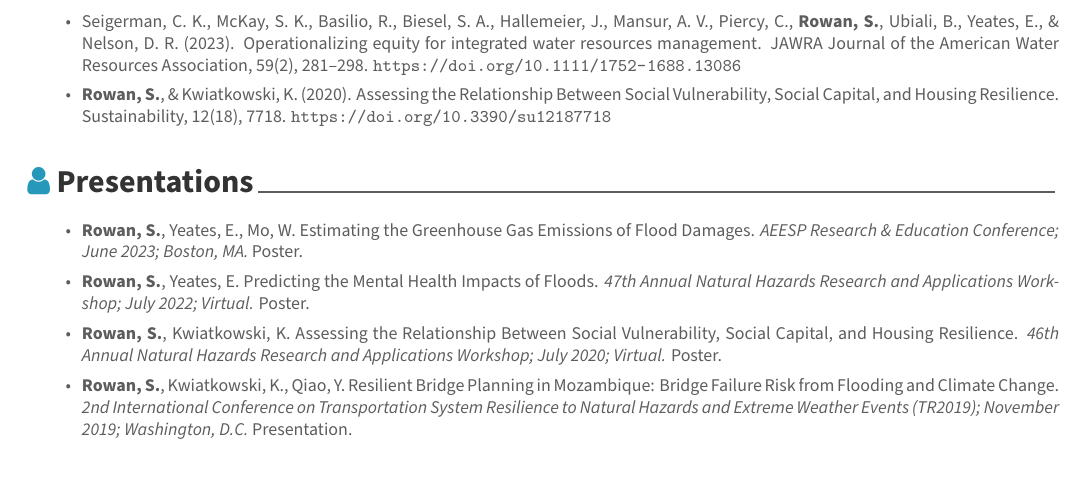
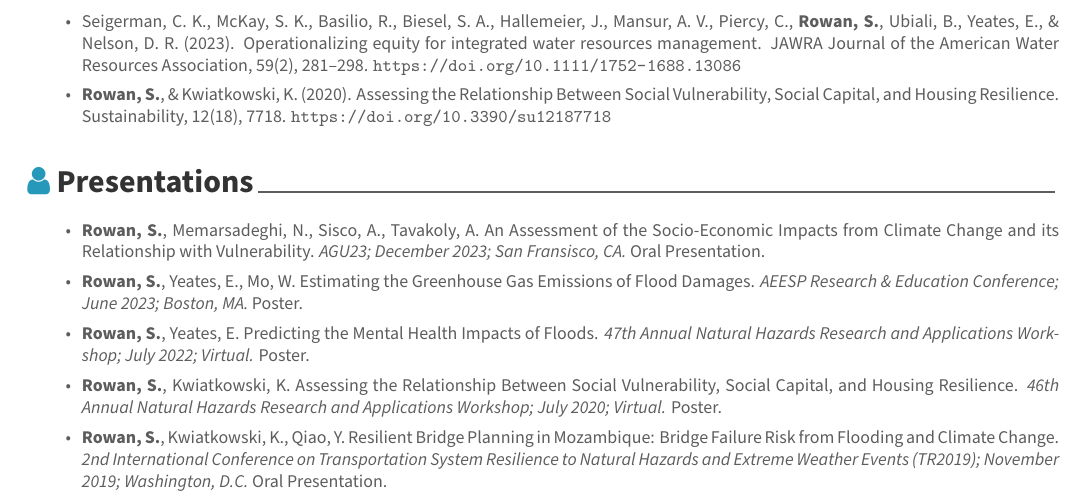
Before and after one commit to sebastianrowan/srowan_cv, a LaTeX CV (srowan_cv.tex): part of page 2 of 2, cut so that both start at the same text. Compiled offline with XeLaTeX.

Commit message:
add agu23 presentation

```diff
--- a/srowan_cv.tex
+++ b/srowan_cv.tex
@@ -227,6 +227,11 @@ investment.}
 
 \begin{itemize}
 \item
+  \textbf{Rowan, S.}, Memarsadeghi, N., Sisco, A., Tavakoly, A. An
+  Assessment of the Socio-Economic Impacts from Climate Change and its
+  Relationship with Vulnerability. \emph{AGU23; December 2023; San
+  Fransisco, CA.} Oral Presentation.
+\item
   \textbf{Rowan, S.}, Yeates, E., Mo, W. Estimating the Greenhouse Gas
   Emissions of Flood Damages. \emph{AEESP Research \& Education
   Conference; June 2023; Boston, MA.} Poster.
@@ -244,7 +249,7 @@ investment.}
   Planning in Mozambique: Bridge Failure Risk from Flooding and Climate
   Change. \emph{2nd International Conference on Transportation System
   Resilience to Natural Hazards and Extreme Weather Events (TR2019);
-  November 2019; Washington, D.C.} Presentation.
+  November 2019; Washington, D.C.} Oral Presentation.
 \end{itemize}
 
 \normalsize
```
Also changed, not shown: srowan_cv.pdf, srowan_cv.tex (2 more changed lines), 1 other file.
